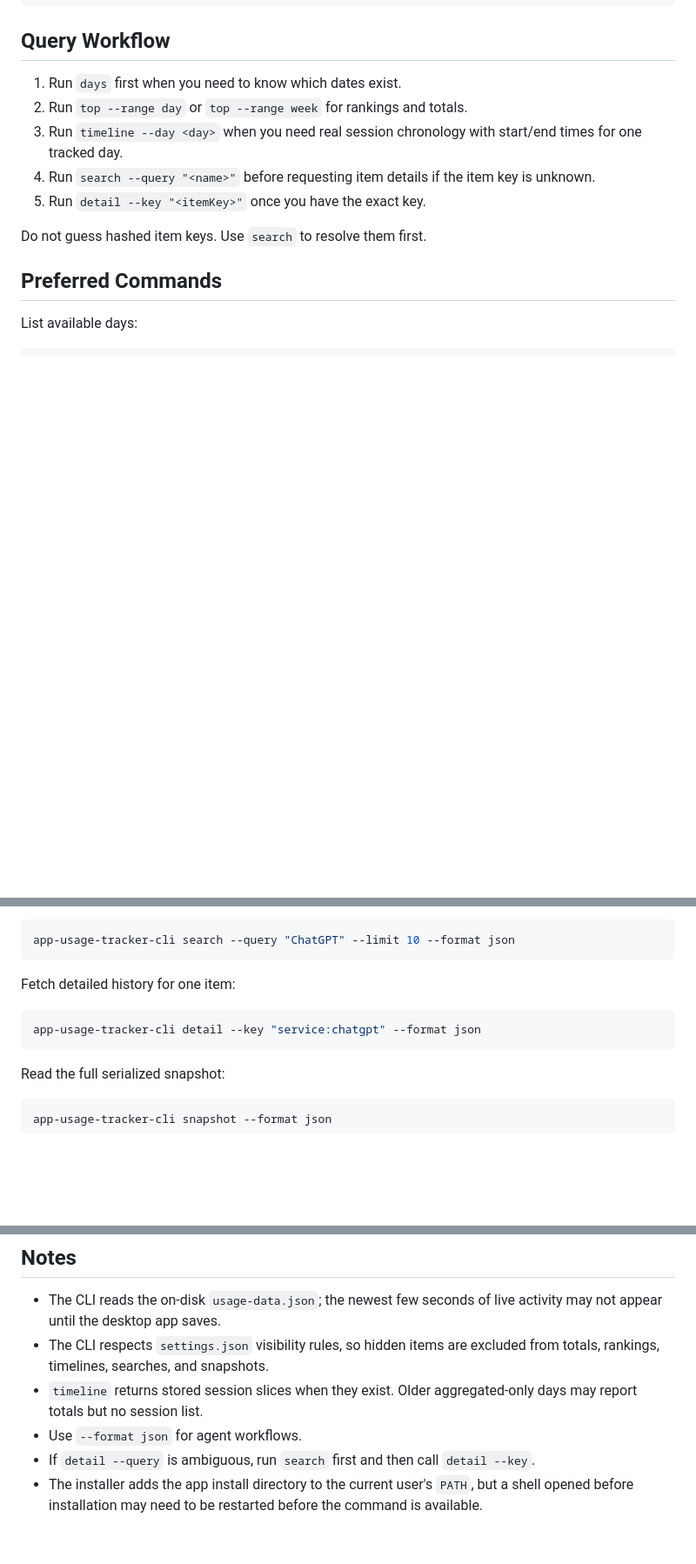
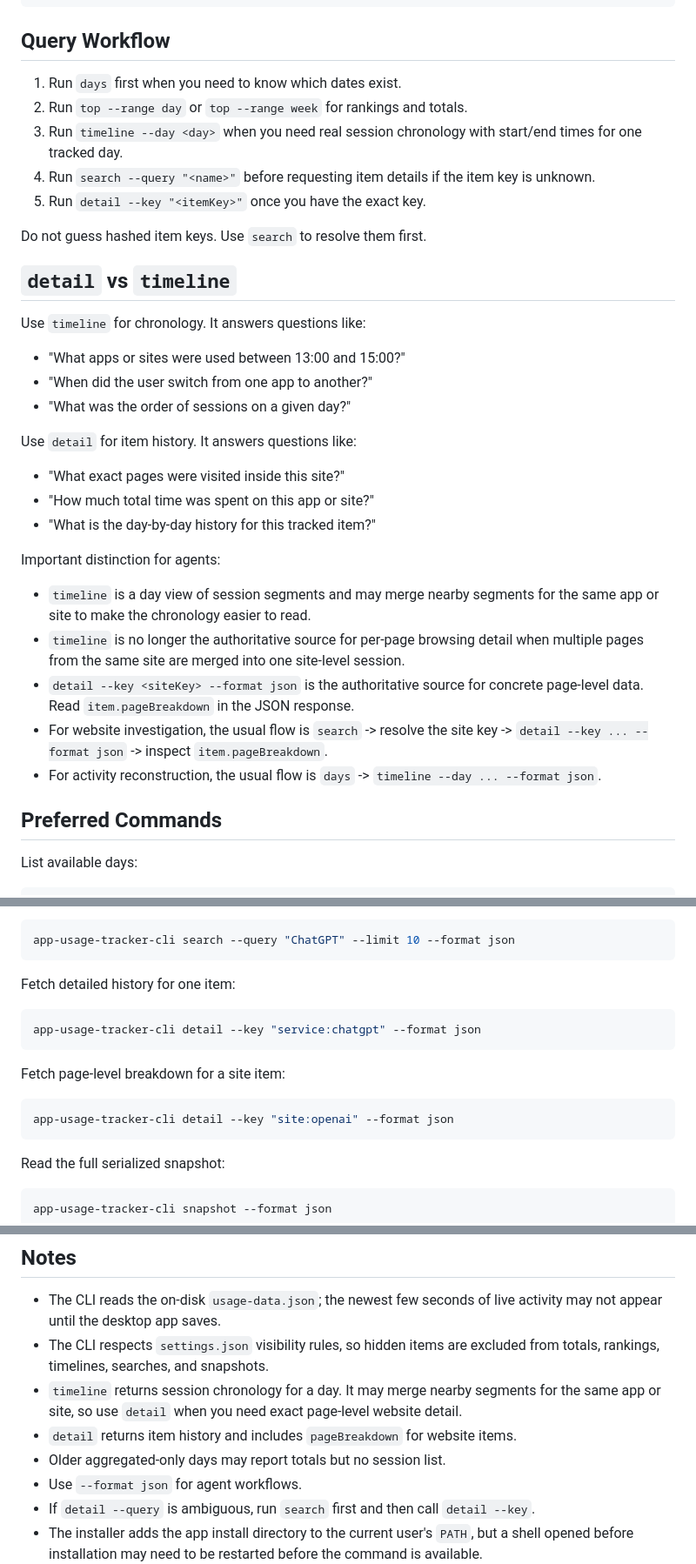
Before and after one commit to RACErace/app-usage-tracker, a Markdown page: skills/app-usage-tracker-query/SKILL.md, 3 parts joined by grey strips. Shown at 87% size. Rendered like a GitHub page; blank space fills up the shorter version.

Commit message:
feat: 更新`detail`与`timeline`的区别说明，增强对会话和页面级数据的理解

````diff
--- a/skills/app-usage-tracker-query/SKILL.md
+++ b/skills/app-usage-tracker-query/SKILL.md
@@ -32,6 +32,28 @@ node src/cli/query.js <command> ...
 5. Run `detail --key "<itemKey>"` once you have the exact key.
 
 Do not guess hashed item keys. Use `search` to resolve them first.
+
+## `detail` vs `timeline`
+
+Use `timeline` for chronology. It answers questions like:
+
+- "What apps or sites were used between 13:00 and 15:00?"
+- "When did the user switch from one app to another?"
+- "What was the order of sessions on a given day?"
+
+Use `detail` for item history. It answers questions like:
+
+- "What exact pages were visited inside this site?"
+- "How much total time was spent on this app or site?"
+- "What is the day-by-day history for this tracked item?"
+
+Important distinction for agents:
+
+- `timeline` is a day view of session segments and may merge nearby segments for the same app or site to make the chronology easier to read.
+- `timeline` is no longer the authoritative source for per-page browsing detail when multiple pages from the same site are merged into one site-level session.
+- `detail --key <siteKey> --format json` is the authoritative source for concrete page-level data. Read `item.pageBreakdown` in the JSON response.
+- For website investigation, the usual flow is `search` -> resolve the site key -> `detail --key ... --format json` -> inspect `item.pageBreakdown`.
+- For activity reconstruction, the usual flow is `days` -> `timeline --day ... --format json`.
 
 ## Preferred Commands
 
@@ -71,6 +93,12 @@ Fetch detailed history for one item:
 app-usage-tracker-cli detail --key "service:chatgpt" --format json
 ```
 
+Fetch page-level breakdown for a site item:
+
+```powershell
+app-usage-tracker-cli detail --key "site:openai" --format json
+```
+
 Read the full serialized snapshot:
 
 ```powershell
@@ -92,7 +120,9 @@ On Windows, the default data file is `%APPDATA%/app-usage-tracker/usage-data.jso
 
 - The CLI reads the on-disk `usage-data.json`; the newest few seconds of live activity may not appear until the desktop app saves.
 - The CLI respects `settings.json` visibility rules, so hidden items are excluded from totals, rankings, timelines, searches, and snapshots.
-- `timeline` returns stored session slices when they exist. Older aggregated-only days may report totals but no session list.
+- `timeline` returns session chronology for a day. It may merge nearby segments for the same app or site, so use `detail` when you need exact page-level website detail.
+- `detail` returns item history and includes `pageBreakdown` for website items.
+- Older aggregated-only days may report totals but no session list.
 - Use `--format json` for agent workflows.
 - If `detail --query` is ambiguous, run `search` first and then call `detail --key`.
 - The installer adds the app install directory to the current user's `PATH`, but a shell opened before installation may need to be restarted before the command is available.
````
